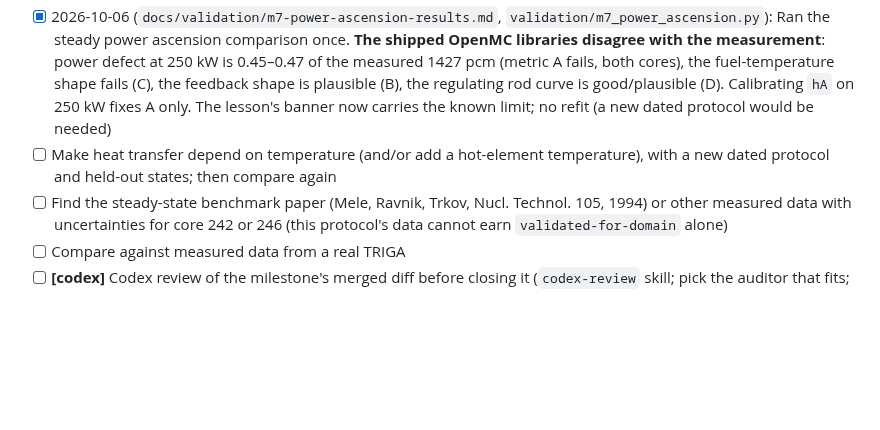
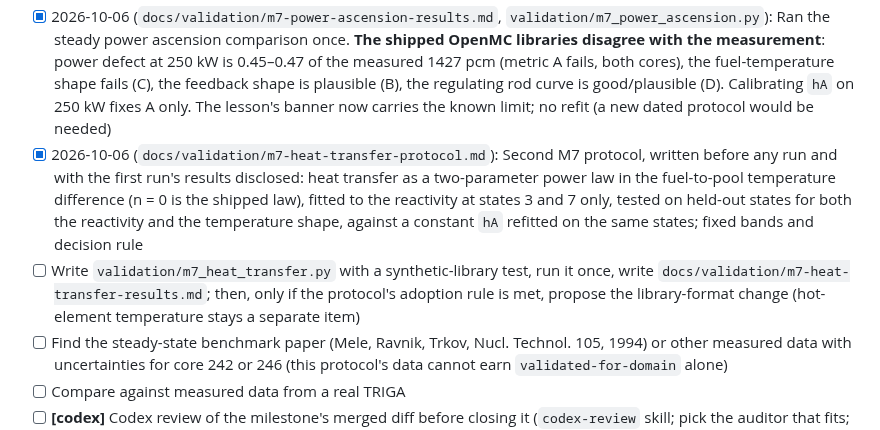
Before and after one commit to bluetyde/raft, a Markdown page: TODO.md, the part around the change. GitHub-like rendering; blank space fills up the shorter version.

Commit message:
docs(todo): record the heat transfer protocol and the script/run still to do
Co-Authored-By: Claude Sonnet 5.5 <noreply@anthropic.com>

```diff
--- a/TODO.md
+++ b/TODO.md
@@ -150,7 +150,8 @@ ROS3P and golden vectors done since; M1 GO on 2026-09-27.
 - [x] 2026-10-06 (`validation/data/jsi-steady-power/`): Collected the first measured steady-state data: the IAEA/JSI power-ascension protocol (fuel temperature, indicated power and regulating rod position at 11 states from 0.1 to 250 kW; power defect 1427 pcm at 250 kW) and the core-200 regulating rod worth table; checked against each other (4.2 pcm). Open items are in its README: the core of the power data is not stated, the temperature is a hot-element centre value, and no uncertainties are given
 - [x] 2026-10-06 (`docs/validation/m7-power-ascension-protocol.md`): Level-5 comparison protocol for the steady power ascension, written before any comparison: four metrics (power defect, feedback shape, fuel temperature shape, regulating rod curve) with descriptive bands, V0 as shipped and V1 with `hA` calibrated on the 250 kW state, decision rules. Script `validation/m7_power_ascension.py` written and tested on a synthetic library (8 tests), not yet run on the real libraries; next: run it once and write the results note
 - [x] 2026-10-06 (`docs/validation/m7-power-ascension-results.md`, `validation/m7_power_ascension.py`): Ran the steady power ascension comparison once. **The shipped OpenMC libraries disagree with the measurement**: power defect at 250 kW is 0.45–0.47 of the measured 1427 pcm (metric A fails, both cores), the fuel-temperature shape fails (C), the feedback shape is plausible (B), the regulating rod curve is good/plausible (D). Calibrating `hA` on 250 kW fixes A only. The lesson's banner now carries the known limit; no refit (a new dated protocol would be needed)
-- [ ] Make heat transfer depend on temperature (and/or add a hot-element temperature), with a new dated protocol and held-out states; then compare again
+- [x] 2026-10-06 (`docs/validation/m7-heat-transfer-protocol.md`): Second M7 protocol, written before any run and with the first run's results disclosed: heat transfer as a two-parameter power law in the fuel-to-pool temperature difference (n = 0 is the shipped law), fitted to the reactivity at states 3 and 7 only, tested on held-out states for both the reactivity and the temperature shape, against a constant `hA` refitted on the same states; fixed bands and decision rule
+- [ ] Write `validation/m7_heat_transfer.py` with a synthetic-library test, run it once, write `docs/validation/m7-heat-transfer-results.md`; then, only if the protocol's adoption rule is met, propose the library-format change (hot-element temperature stays a separate item)
 - [ ] Find the steady-state benchmark paper (Mele, Ravnik, Trkov, Nucl. Technol. 105, 1994) or other measured data with uncertainties for core 242 or 246 (this protocol's data cannot earn `validated-for-domain` alone)
 - [ ] Compare against measured data from a real TRIGA
 - [ ] **[codex]** Codex review of the milestone's merged diff before closing it (`codex-review` skill; pick the auditor that fits; log it as pending if the quota is out)
```
